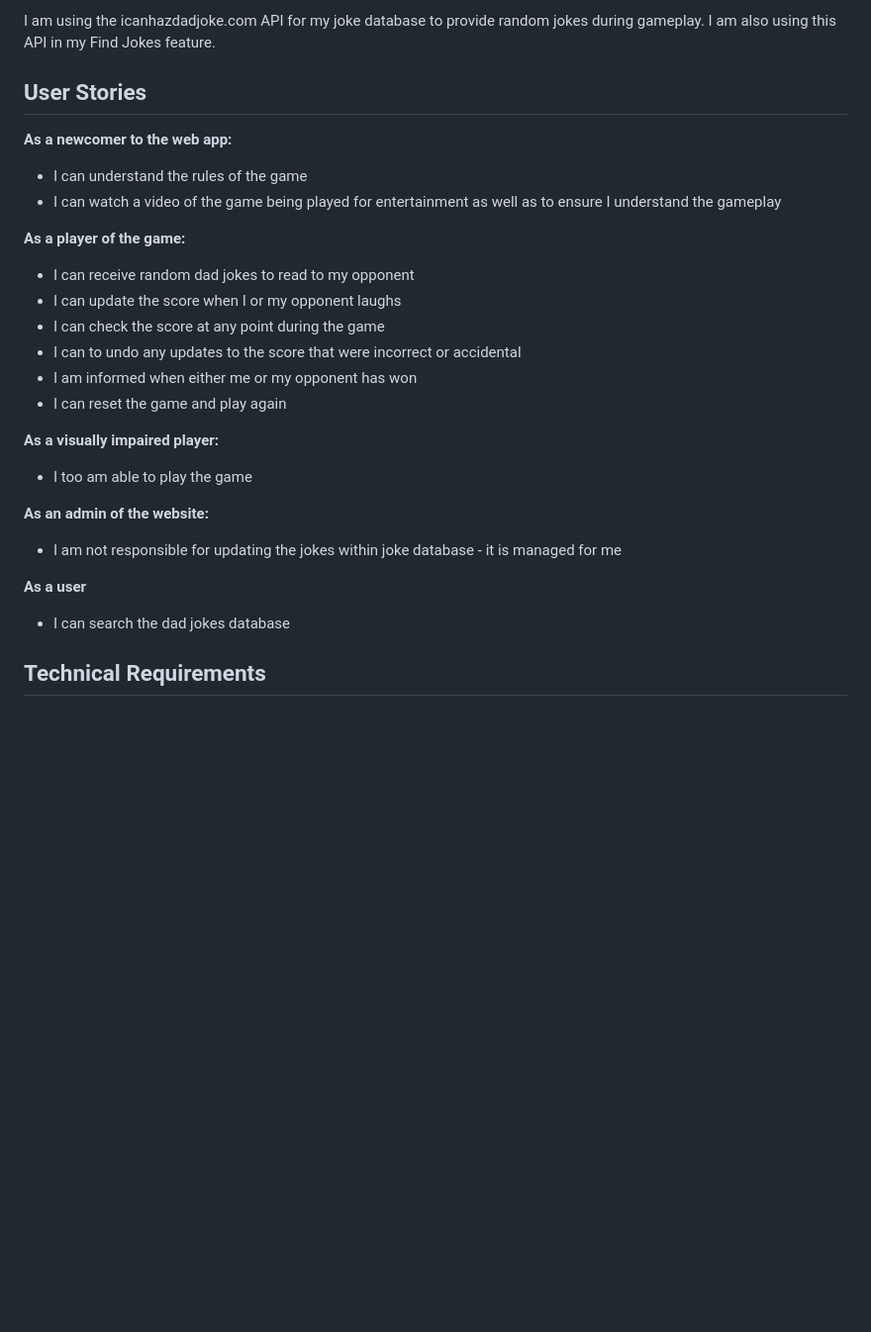
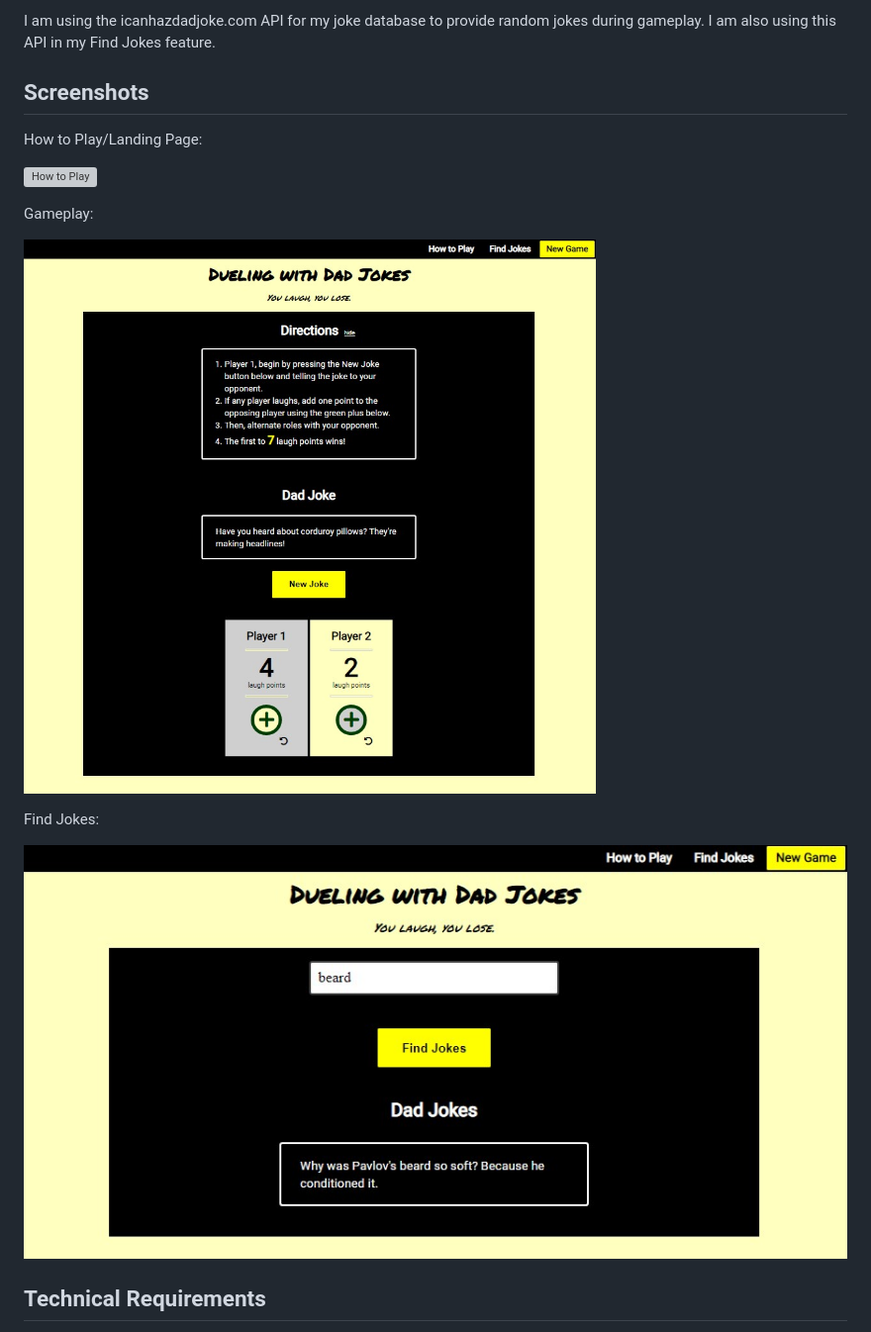
Before and after one commit to caleb-king/dueling-with-dad-jokes, a Markdown page: README.md, the part around the change. Shown: that part at 99% size. Drawn GitHub-style; pictures changed too: Screenshots/find-jokes-screenshot.jpg (added), Screenshots/gameplay-screenshot.jpg (added); blank space fills up the shorter version; grey boxes are pictures that could not be loaded.

Commit message:
add screenshots to readme

```diff
--- a/README.md
+++ b/README.md
@@ -9,28 +9,19 @@ More detailed instructions for how to play can be found on the [home page](https
 
 I am using the icanhazdadjoke.com API for my joke database to provide random jokes during gameplay. I am also using this API in my Find Jokes feature.
 
-## User Stories
+## Screenshots
 
-**As a newcomer to the web app:**
-* I can understand the rules of the game
-* I can watch a video of the game being played for entertainment as well as to ensure I understand the gameplay
+How to Play/Landing Page:
 
-**As a player of the game:**
-* I can receive random dad jokes to read to my opponent
-* I can update the score when I or my opponent laughs
-* I can check the score at any point during the game
-* I can to undo any updates to the score that were incorrect or accidental
-* I am informed when either me or my opponent has won
-* I can reset the game and play again
+![How to Play](Screenshots\how-to-play-screenshot.jpg)
 
-**As a visually impaired player:**
-* I too am able to play the game
+Gameplay:
 
-**As an admin of the website:**
-* I am not responsible for updating the jokes within joke database - it is managed for me
+![Gameplay](Screenshots/gameplay-screenshot.jpg)
 
-**As a user**
-* I can search the dad jokes database
+Find Jokes:
+
+![Find Jokes](Screenshots/find-jokes-screenshot.jpg)
 
 ## Technical Requirements
 
```
Also changed, not shown: Screenshots/how-to-play-screenshot.jpg (added).
